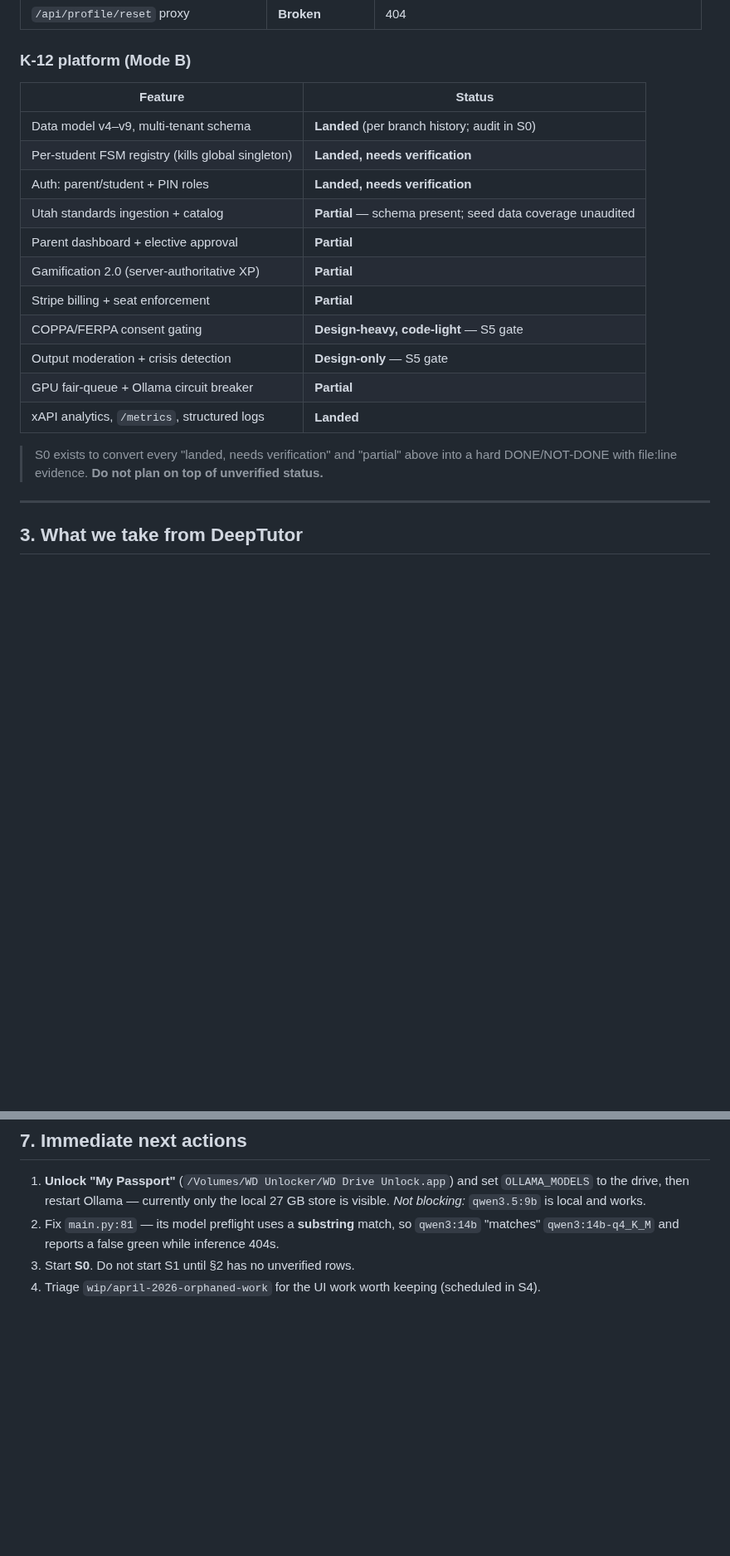
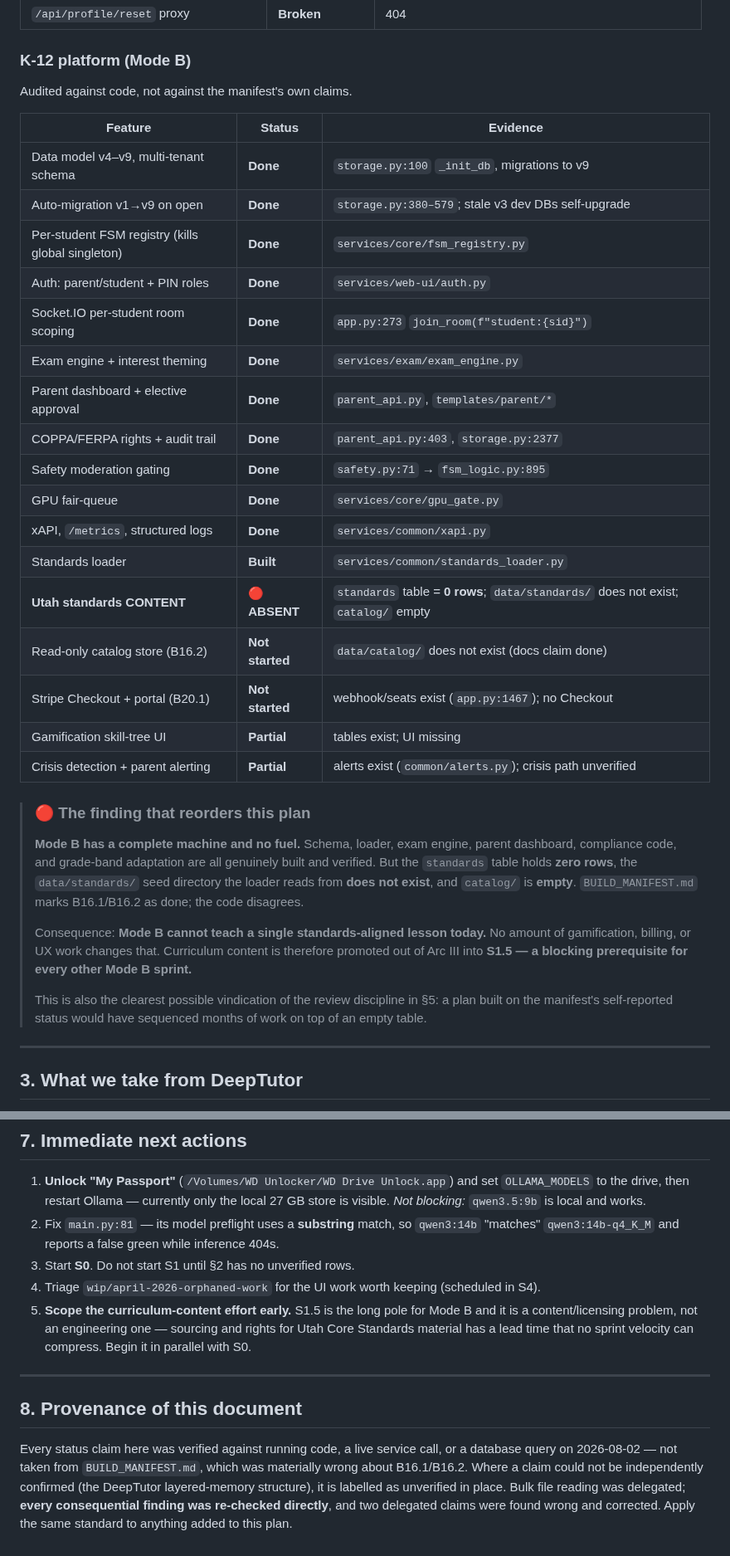
Before and after one commit to brennansk1/Helga-Soctraic-Voice-Tutor, a Markdown page: docs/SPRINT_PLAN.md, 2 parts joined by grey strips. Shown at 83% size. Drawn GitHub-style; blank space fills up the shorter version.

Commit message:
docs: verified K-12 feature matrix; promote curriculum content to blocking S1.5
Audited BUILD_MANIFEST claims against code. Most of the K-12 platform is
genuinely built (multi-tenant schema, FSM registry, auth, exam engine,
parent dashboard, compliance, GPU gate).

But the standards table holds 0 rows, data/standards/ does not exist, and
catalog/ is empty -- while the manifest marks B16.1/B16.2 done. Mode B
cannot teach a standards-aligned lesson today. Curriculum content promoted
out of Arc III into S1.5 as a blocking prerequisite.

Co-Authored-By: Claude Opus 5 (1M context) <noreply@anthropic.com>

```diff
--- a/docs/SPRINT_PLAN.md
+++ b/docs/SPRINT_PLAN.md
@@ -127,22 +127,41 @@ implementing code found.
 | `/api/profile/reset` proxy | **Broken** | 404 |
 
 ### K-12 platform (Mode B)
-| Feature | Status |
-|---|---|
-| Data model v4–v9, multi-tenant schema | **Landed** (per branch history; audit in S0) |
-| Per-student FSM registry (kills global singleton) | **Landed, needs verification** |
-| Auth: parent/student + PIN roles | **Landed, needs verification** |
-| Utah standards ingestion + catalog | **Partial** — schema present; seed data coverage unaudited |
-| Parent dashboard + elective approval | **Partial** |
-| Gamification 2.0 (server-authoritative XP) | **Partial** |
-| Stripe billing + seat enforcement | **Partial** |
-| COPPA/FERPA consent gating | **Design-heavy, code-light** — S5 gate |
-| Output moderation + crisis detection | **Design-only** — S5 gate |
-| GPU fair-queue + Ollama circuit breaker | **Partial** |
-| xAPI analytics, `/metrics`, structured logs | **Landed** |
+Audited against code, not against the manifest's own claims.
 
-> S0 exists to convert every "landed, needs verification" and "partial" above into a hard
-> DONE/NOT-DONE with file:line evidence. **Do not plan on top of unverified status.**
+| Feature | Status | Evidence |
+|---|---|---|
+| Data model v4–v9, multi-tenant schema | **Done** | `storage.py:100` `_init_db`, migrations to v9 |
+| Auto-migration v1→v9 on open | **Done** | `storage.py:380–579`; stale v3 dev DBs self-upgrade |
+| Per-student FSM registry (kills global singleton) | **Done** | `services/core/fsm_registry.py` |
+| Auth: parent/student + PIN roles | **Done** | `services/web-ui/auth.py` |
+| Socket.IO per-student room scoping | **Done** | `app.py:273` `join_room(f"student:{sid}")` |
+| Exam engine + interest theming | **Done** | `services/exam/exam_engine.py` |
+| Parent dashboard + elective approval | **Done** | `parent_api.py`, `templates/parent/*` |
+| COPPA/FERPA rights + audit trail | **Done** | `parent_api.py:403`, `storage.py:2377` |
+| Safety moderation gating | **Done** | `safety.py:71` → `fsm_logic.py:895` |
+| GPU fair-queue | **Done** | `services/core/gpu_gate.py` |
+| xAPI, `/metrics`, structured logs | **Done** | `services/common/xapi.py` |
+| Standards loader | **Built** | `services/common/standards_loader.py` |
+| **Utah standards CONTENT** | **🔴 ABSENT** | `standards` table = **0 rows**; `data/standards/` does not exist; `catalog/` empty |
+| Read-only catalog store (B16.2) | **Not started** | `data/catalog/` does not exist (docs claim done) |
+| Stripe Checkout + portal (B20.1) | **Not started** | webhook/seats exist (`app.py:1467`); no Checkout |
+| Gamification skill-tree UI | **Partial** | tables exist; UI missing |
+| Crisis detection + parent alerting | **Partial** | alerts exist (`common/alerts.py`); crisis path unverified |
+
+> ### 🔴 The finding that reorders this plan
+> **Mode B has a complete machine and no fuel.** Schema, loader, exam engine, parent dashboard,
+> compliance code, and grade-band adaptation are all genuinely built and verified. But the
+> `standards` table holds **zero rows**, the `data/standards/` seed directory the loader reads
+> from **does not exist**, and `catalog/` is **empty**. `BUILD_MANIFEST.md` marks B16.1/B16.2 as
+> done; the code disagrees.
+>
+> Consequence: **Mode B cannot teach a single standards-aligned lesson today.** No amount of
+> gamification, billing, or UX work changes that. Curriculum content is therefore promoted out of
+> Arc III into **S1.5 — a blocking prerequisite for every other Mode B sprint.**
+>
+> This is also the clearest possible vindication of the review discipline in §5: a plan built on
+> the manifest's self-reported status would have sequenced months of work on top of an empty table.
 
 ---
 
@@ -333,3 +363,17 @@ degrades gracefully rather than timing out. Keep the caches (`tts_cache`, `resea
    `qwen3:14b-q4_K_M` and reports a false green while inference 404s.
 3. Start **S0**. Do not start S1 until §2 has no unverified rows.
 4. Triage `wip/april-2026-orphaned-work` for the UI work worth keeping (scheduled in S4).
+5. **Scope the curriculum-content effort early.** S1.5 is the long pole for Mode B and it is a
+   content/licensing problem, not an engineering one — sourcing and rights for Utah Core Standards
+   material has a lead time that no sprint velocity can compress. Begin it in parallel with S0.
+
+---
+
+## 8. Provenance of this document
+
+Every status claim here was verified against running code, a live service call, or a database query
+on 2026-08-02 — not taken from `BUILD_MANIFEST.md`, which was materially wrong about B16.1/B16.2.
+Where a claim could not be independently confirmed (the DeepTutor layered-memory structure), it is
+labelled as unverified in place. Bulk file reading was delegated; **every consequential finding was
+re-checked directly**, and two delegated claims were found wrong and corrected. Apply the same
+standard to anything added to this plan.
```
Also changed, not shown: other parts of docs/SPRINT_PLAN.md (+13 -2 lines).
